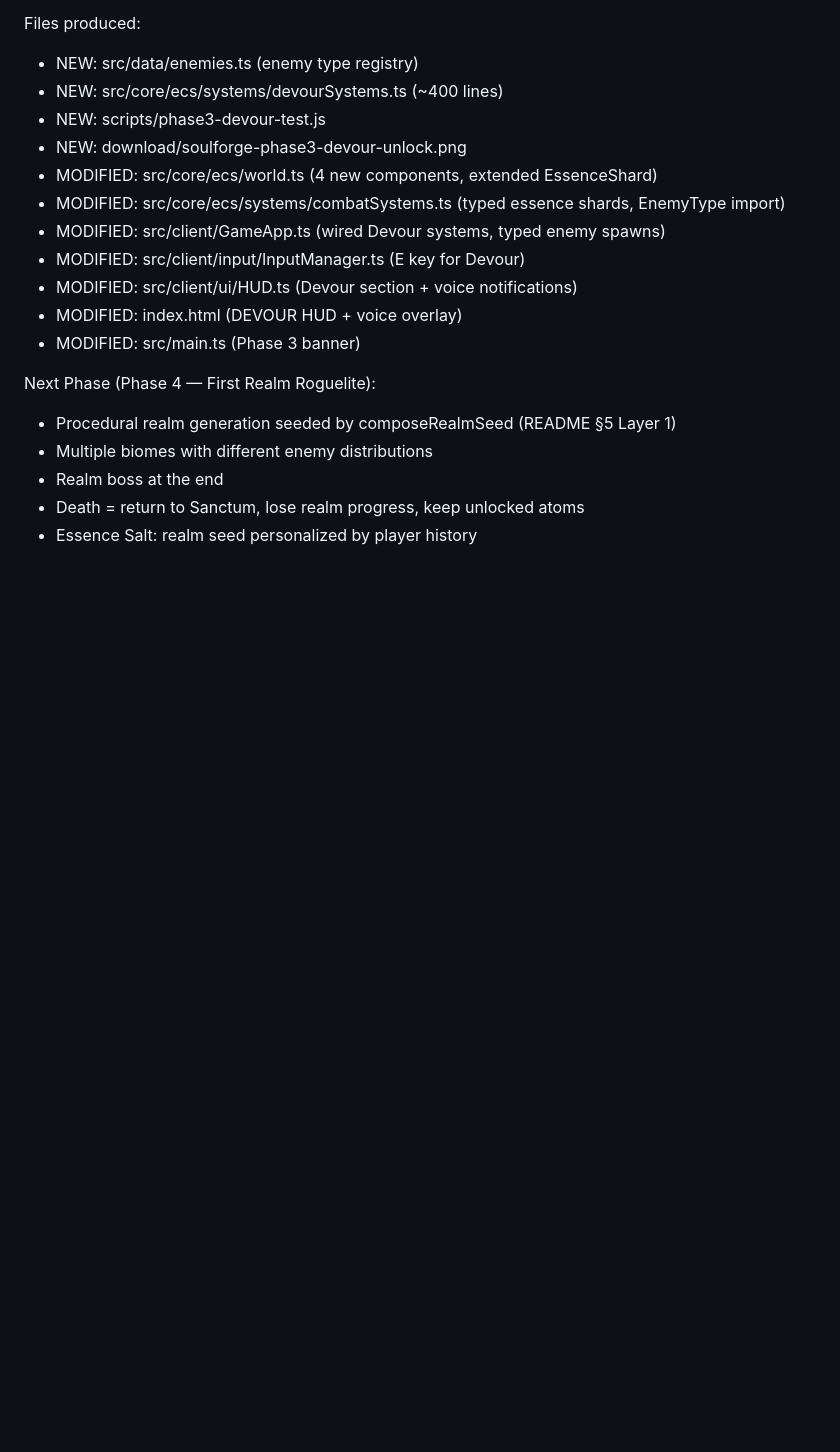
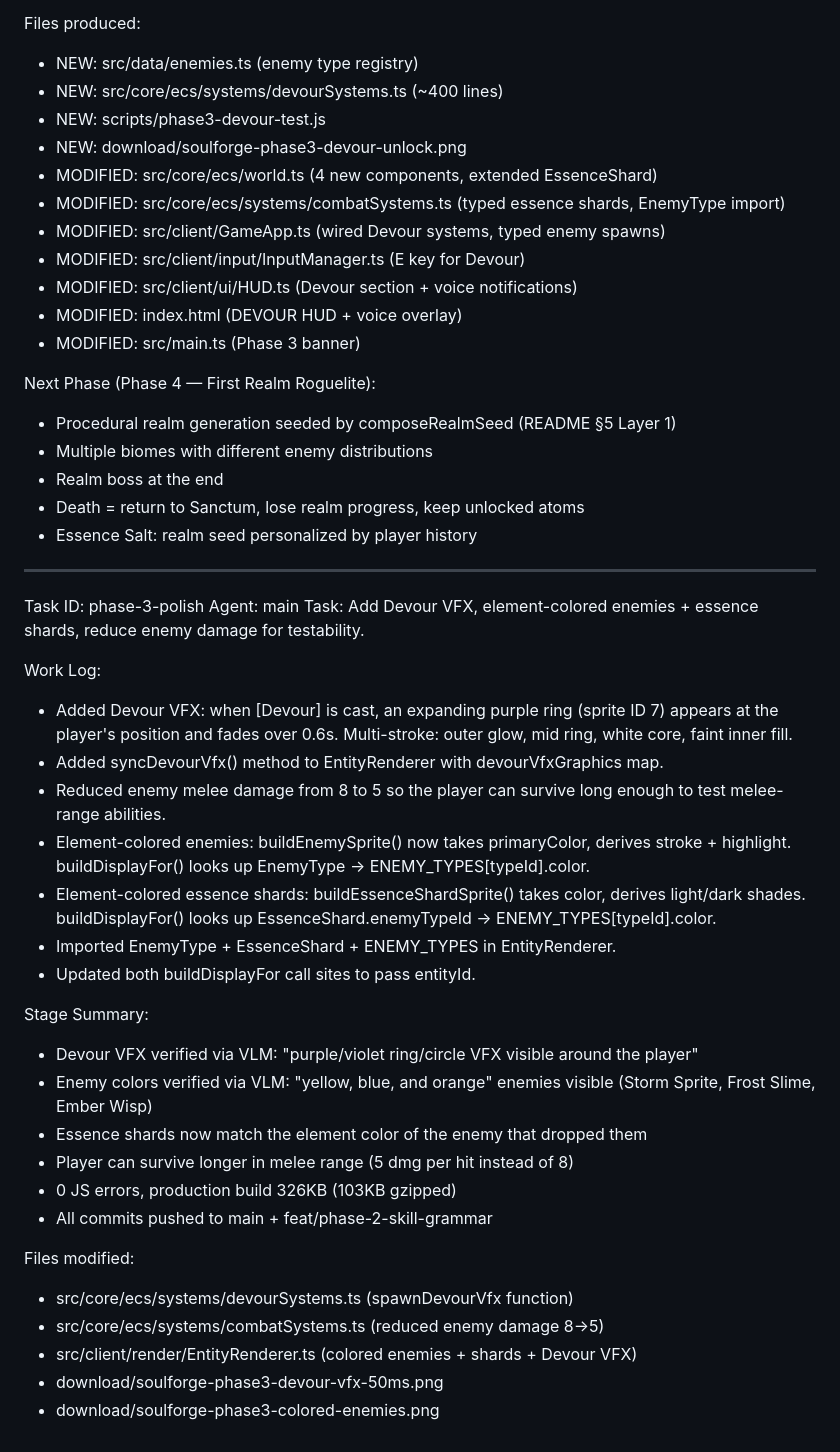
Before and after one commit to Chandima-Prabhath/SoulForge, a Markdown page: worklog.md, the part around the change. GitHub-like rendering; blank space fills up the shorter version.

Commit message:
docs: update worklog with Phase 3 polish (Devour VFX + colored enemies)

```diff
--- a/worklog.md
+++ b/worklog.md
@@ -384,3 +384,32 @@ Next Phase (Phase 4 — First Realm Roguelite):
 - Realm boss at the end
 - Death = return to Sanctum, lose realm progress, keep unlocked atoms
 - Essence Salt: realm seed personalized by player history
+
+---
+Task ID: phase-3-polish
+Agent: main
+Task: Add Devour VFX, element-colored enemies + essence shards, reduce enemy damage for testability.
+
+Work Log:
+- Added Devour VFX: when [Devour] is cast, an expanding purple ring (sprite ID 7) appears at the player's position and fades over 0.6s. Multi-stroke: outer glow, mid ring, white core, faint inner fill.
+- Added syncDevourVfx() method to EntityRenderer with devourVfxGraphics map.
+- Reduced enemy melee damage from 8 to 5 so the player can survive long enough to test melee-range abilities.
+- Element-colored enemies: buildEnemySprite() now takes primaryColor, derives stroke + highlight. buildDisplayFor() looks up EnemyType → ENEMY_TYPES[typeId].color.
+- Element-colored essence shards: buildEssenceShardSprite() takes color, derives light/dark shades. buildDisplayFor() looks up EssenceShard.enemyTypeId → ENEMY_TYPES[typeId].color.
+- Imported EnemyType + EssenceShard + ENEMY_TYPES in EntityRenderer.
+- Updated both buildDisplayFor call sites to pass entityId.
+
+Stage Summary:
+- Devour VFX verified via VLM: "purple/violet ring/circle VFX visible around the player"
+- Enemy colors verified via VLM: "yellow, blue, and orange" enemies visible (Storm Sprite, Frost Slime, Ember Wisp)
+- Essence shards now match the element color of the enemy that dropped them
+- Player can survive longer in melee range (5 dmg per hit instead of 8)
+- 0 JS errors, production build 326KB (103KB gzipped)
+- All commits pushed to main + feat/phase-2-skill-grammar
+
+Files modified:
+- src/core/ecs/systems/devourSystems.ts (spawnDevourVfx function)
+- src/core/ecs/systems/combatSystems.ts (reduced enemy damage 8→5)
+- src/client/render/EntityRenderer.ts (colored enemies + shards + Devour VFX)
+- download/soulforge-phase3-devour-vfx-50ms.png
+- download/soulforge-phase3-colored-enemies.png
```
